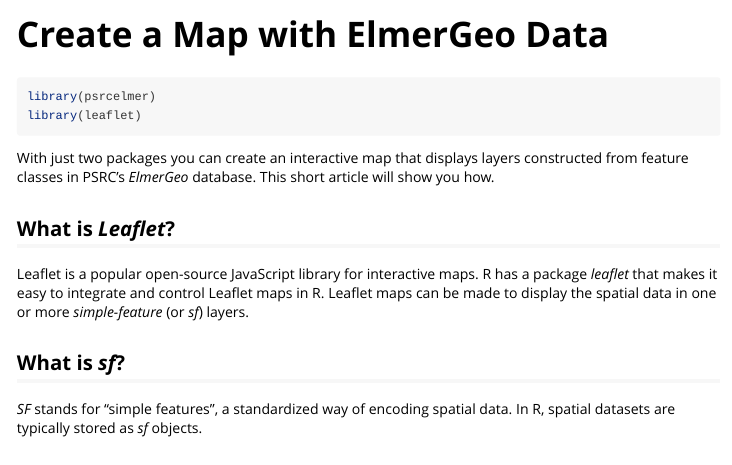
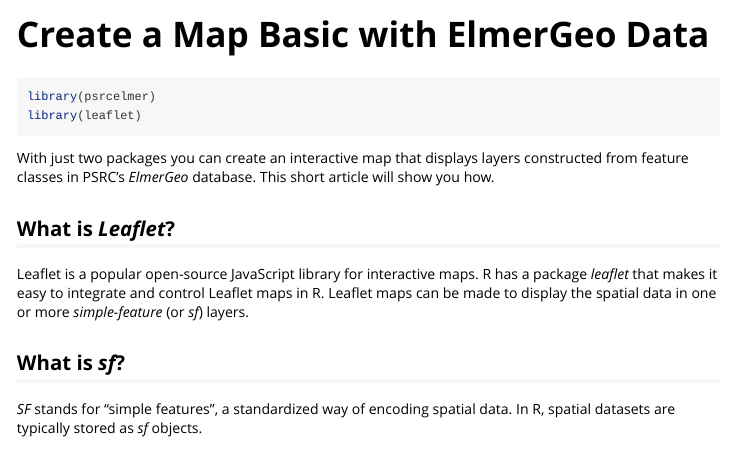
Before and after one commit to psrc/relmer, an R Markdown document (vignettes/create-a-map-with-elmergeo-data.Rmd): the page in a window 1100 px wide, from its top. Rendered offline with R 4.5, knitr and Pandoc, with nearby package versions.

Commit message:
small change to order map vignettes

```diff
--- a/vignettes/create-a-map-with-elmergeo-data.Rmd
+++ b/vignettes/create-a-map-with-elmergeo-data.Rmd
@@ -1,5 +1,5 @@
 ---
-title: "Create a Map with ElmerGeo Data"
+title: "Create a Map Basic with ElmerGeo Data"
 output: rmarkdown::html_vignette
 vignette: >
   %\VignetteIndexEntry{create-a-map-with-elmergeo-data}
```
Also changed, not shown: docs/pkgdown.yml, docs/search.json, 14 other files.
